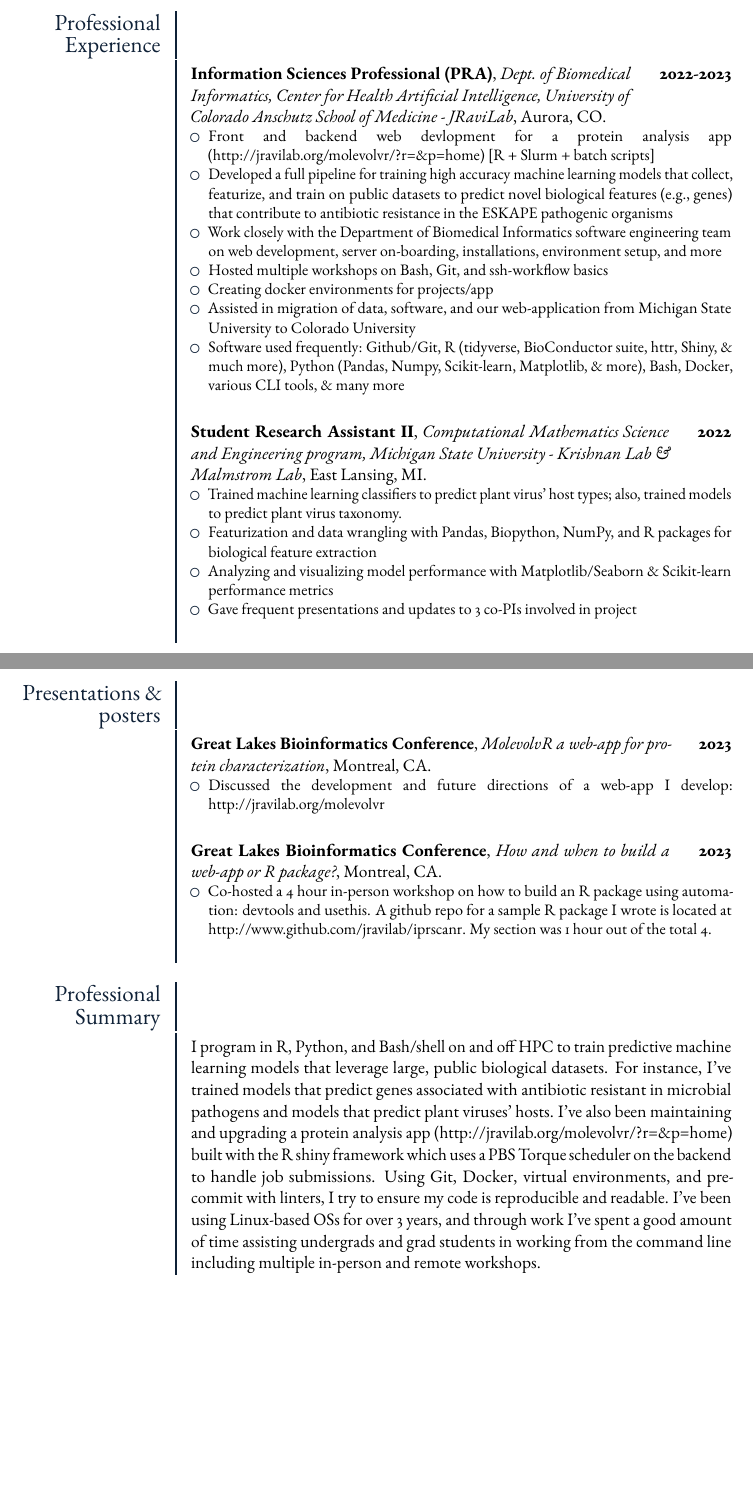
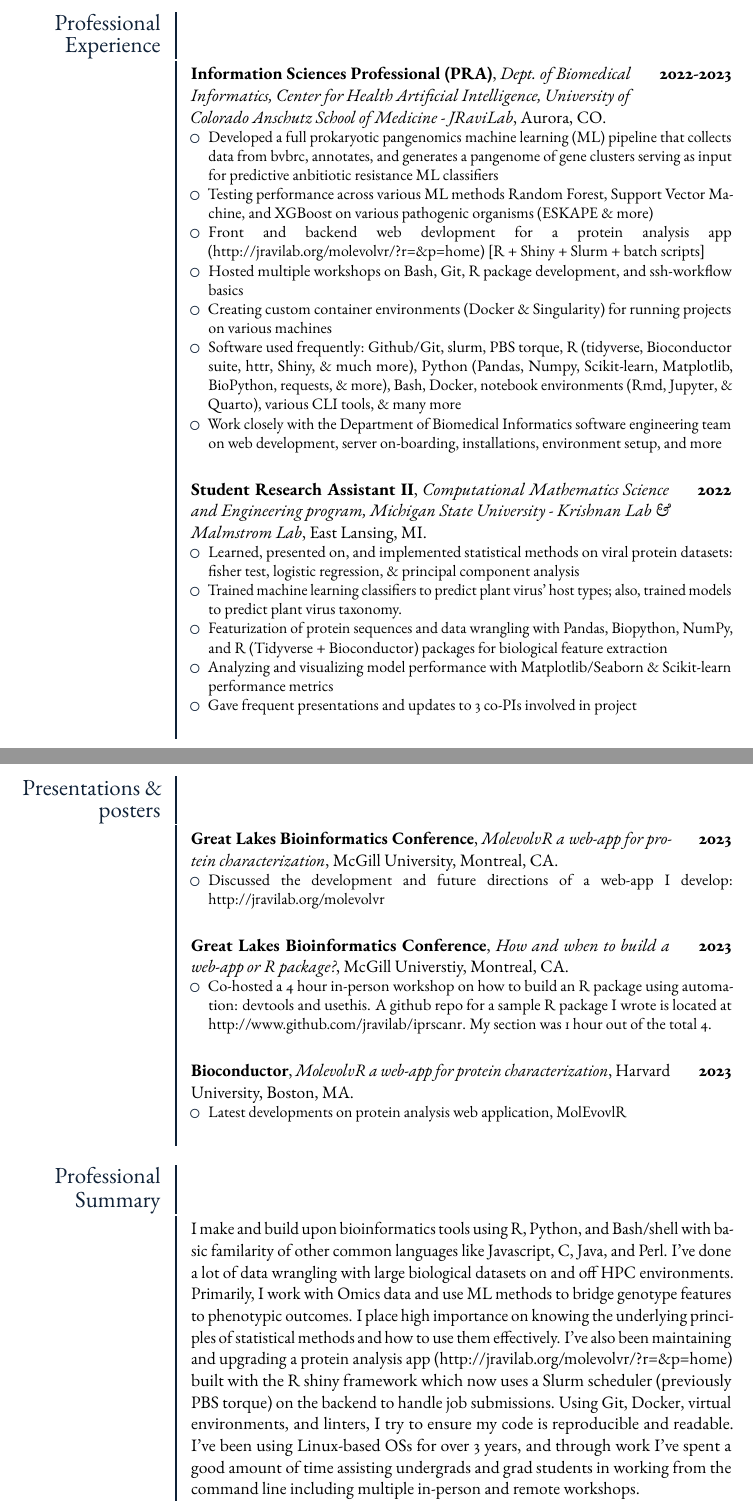
Before and after one commit to jakekrol/cv-resume, an R Markdown document (resume.Rmd): two parts of pages 1 and 2 of 3, joined at a grey line, cut so that both start at the same text, the shorter picture padded with empty space. The pictures show the output file resume.pdf that the author committed with the source.

Commit message:
add experience

````diff
--- a/resume.Rmd
+++ b/resume.Rmd
@@ -8,7 +8,7 @@ github: jakekrol
 linkedin: jacob-krol-b3b784156
 date: "`r format(Sys.time(), '%B %Y')`"
 docname: "curriculum vitae"
-aboutme: "I enjoy most things related to science, math, and engineering. It brings me tremendous fulfillment to solve challenging, relevant problems in these fields using computational approaches."
+aboutme: "I enjoy solving relvant, challenging problems in science using computational approaches."
 headcolor: "0F2137"
 output:
   vitae::moderncv:
@@ -31,21 +31,22 @@ tribble(
   "Dept. of Biomedical Informatics, Center for Health Artificial Intelligence, University of Colorado Anschutz School of Medicine - JRaviLab",
   "Aurora, CO",
   ## bullets
-  c("Front and backend web devlopment for a protein analysis app (http://jravilab.org/molevolvr/?r=&p=home) [R + Slurm + batch scripts]",
-    "Developed a full pipeline for training high accuracy machine learning models that collect, featurize, and train on public datasets to predict novel biological features (e.g., genes) that contribute to antibiotic resistance in the ESKAPE pathogenic organisms",
-    "Work closely with the Department of Biomedical Informatics software engineering team on web development, server on-boarding, installations, environment setup, and more",
-    "Hosted multiple workshops on Bash, Git, and ssh-workflow basics",
-    "Creating docker environments for projects/app",
-    "Assisted in migration of data, software, and our web-application from Michigan State University to Colorado University",
-    "Software used frequently: Github/Git, R (tidyverse, BioConductor suite, httr, Shiny, & much more), Python (Pandas, Numpy, Scikit-learn, Matplotlib, & more), Bash, Docker, various CLI tools, & many more"),
+  c("Developed a full prokaryotic pangenomics machine learning (ML) pipeline that collects data from bvbrc, annotates, and generates a pangenome of gene clusters serving as input for predictive anbitiotic resistance ML classifiers",
+    "Testing performance across various ML methods Random Forest, Support Vector Machine, and XGBoost on various pathogenic organisms (ESKAPE & more)",
+    "Front and backend web devlopment for a protein analysis app (http://jravilab.org/molevolvr/?r=&p=home) [R + Shiny + Slurm + batch scripts]",
+    "Hosted multiple workshops on Bash, Git, R package development, and ssh-workflow basics",
+    "Creating custom container environments (Docker & Singularity) for running projects on various machines",
+    "Software used frequently: Github/Git, slurm, PBS torque, R (tidyverse, Bioconductor suite, httr, Shiny, & much more), Python (Pandas, Numpy, Scikit-learn, Matplotlib, BioPython, requests, & more), Bash, Docker, notebook environments (Rmd, Jupyter, & Quarto), various CLI tools, & many more",
+    "Work closely with the Department of Biomedical Informatics software engineering team on web development, server on-boarding, installations, environment setup, and more"),
   ### Job 2
   "Student Research Assistant II",
   "2022",
   "Computational Mathematics Science and Engineering program, Michigan State University - Krishnan Lab & Malmstrom Lab",
   "East Lansing, MI",
   ## bullets
-  c("Trained machine learning classifiers to predict plant virus' host types; also, trained models to predict plant virus taxonomy.",
-    "Featurization and data wrangling with Pandas, Biopython, NumPy, and R packages for biological feature extraction",
+  c("Learned, presented on, and implemented statistical methods on viral protein datasets: fisher test, logistic regression, & principal component analysis",
+    "Trained machine learning classifiers to predict plant virus' host types; also, trained models to predict plant virus taxonomy.",
+    "Featurization of protein sequences and data wrangling with Pandas, Biopython, NumPy, and R (Tidyverse + Bioconductor) packages for biological feature extraction",
     "Analyzing and visualizing model performance with Matplotlib/Seaborn & Scikit-learn performance metrics",
     "Gave frequent presentations and updates to 3 co-PIs involved in project")
 ) %>%
@@ -68,8 +69,9 @@ tribble(
 ```{r presentations_and_posters}
 tribble(
   ~ Conference, ~ Year, ~ Title, ~ Where, ~ About,
-  "Great Lakes Bioinformatics Conference", 2023, "MolevolvR a web-app for protein characterization", "Montreal, CA", "Discussed the development and future directions of a web-app I develop: http://jravilab.org/molevolvr",
-  "Great Lakes Bioinformatics Conference", 2023, "How and when to build a web-app or R package?", "Montreal, CA", "Co-hosted a 4 hour in-person workshop on how to build an R package using automation: devtools and usethis. A github repo for a sample R package I wrote is located at http://www.github.com/jravilab/iprscanr. My section was 1 hour out of the total 4."
+  "Great Lakes Bioinformatics Conference", 2023, "MolevolvR a web-app for protein characterization", "McGill University, Montreal, CA", "Discussed the development and future directions of a web-app I develop: http://jravilab.org/molevolvr",
+  "Great Lakes Bioinformatics Conference", 2023, "How and when to build a web-app or R package?", "McGill Universtiy, Montreal, CA", "Co-hosted a 4 hour in-person workshop on how to build an R package using automation: devtools and usethis. A github repo for a sample R package I wrote is located at http://www.github.com/jravilab/iprscanr. My section was 1 hour out of the total 4.",
+  "Bioconductor", 2023, "MolevolvR a web-app for protein characterization", "Harvard University, Boston, MA", "Latest developments on protein analysis web application, MolEvovlR"
   ) %>%
   detailed_entries(Conference, Year, Title, Where, About)
 ```
@@ -79,15 +81,16 @@ tribble(
 tribble(
   ~ What, ~ When, ~ With,
   # place first sentence in What field (do not include period)
-  "I program in R, Python, and Bash/shell on and off HPC to train
-predictive machine learning models that leverage large, public biological datasets",
+  "I make and build upon bioinformatics tools using R, Python, and Bash/shell with basic familarity of other common languages like Javascript, C, Java, and Perl",
   "", # When (empty)
   # With (body of text)
-  "For instance, I've trained models that predict genes associated with antibiotic resistant in microbial pathogens and models that predict plant viruses' hosts.
+  "I've done a lot of data wrangling with large biological datasets on and off HPC environments.
+  Primarily, I work with Omics data and use ML methods to bridge genotype features to phenotypic outcomes.
+  I place high importance on knowing the underlying principles of statistical methods and how to use them effectively.
   I've also been maintaining and upgrading a
   protein analysis app (http://jravilab.org/molevolvr/?r=&p=home) built with the
-  R shiny framework which uses a PBS Torque scheduler on the backend to handle job submissions.
-  Using Git, Docker, virtual environments, and pre-commit with linters, I try to ensure my code is reproducible and readable.
+  R shiny framework which now uses a Slurm scheduler (previously PBS torque) on the backend to handle job submissions.
+  Using Git, Docker, virtual environments, and linters, I try to ensure my code is reproducible and readable.
   I've been using Linux-based OSs for over 3 years, and through work I've
   spent a good amount of time assisting undergrads and grad students in working
   from the command line including multiple in-person and remote workshops."
````
Also changed, not shown: resume.pdf.
